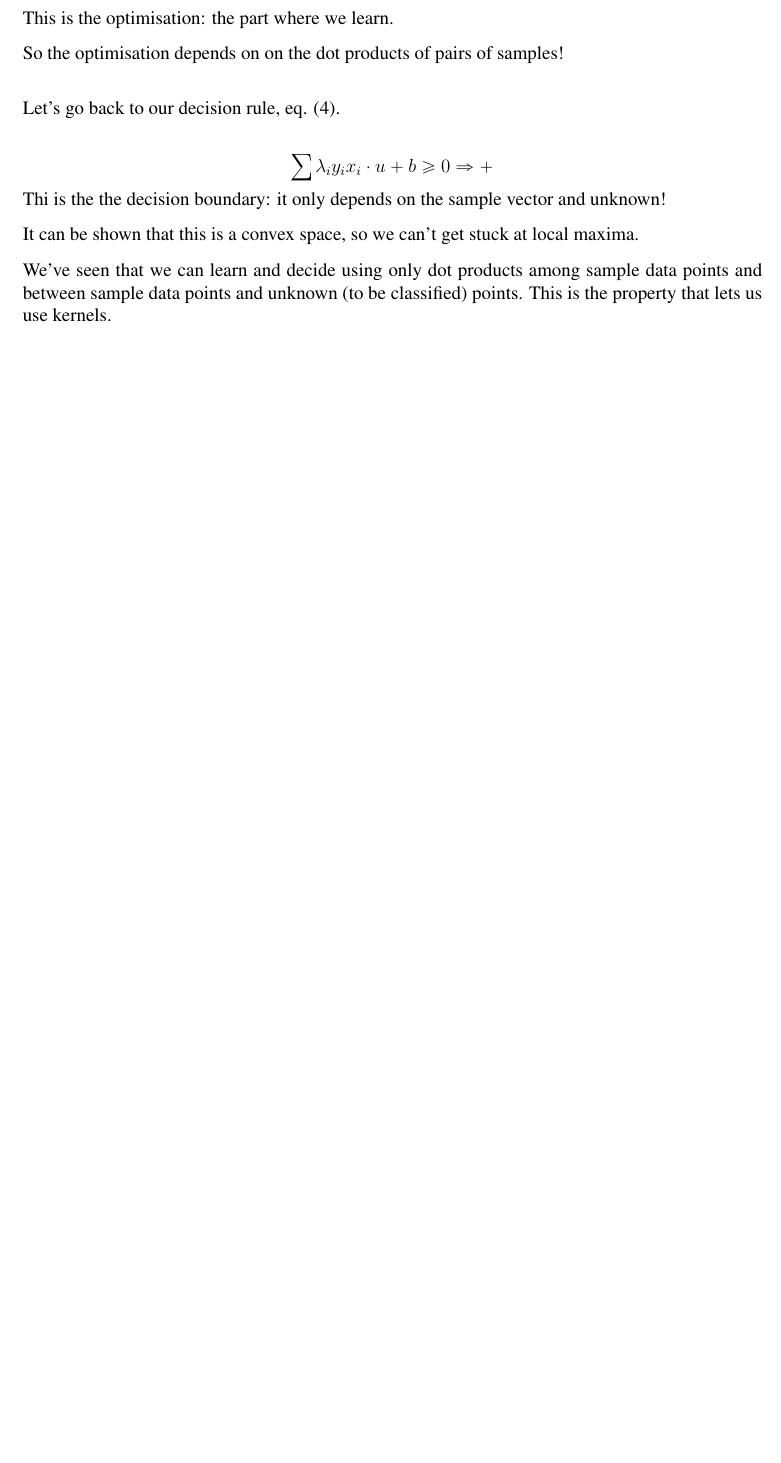
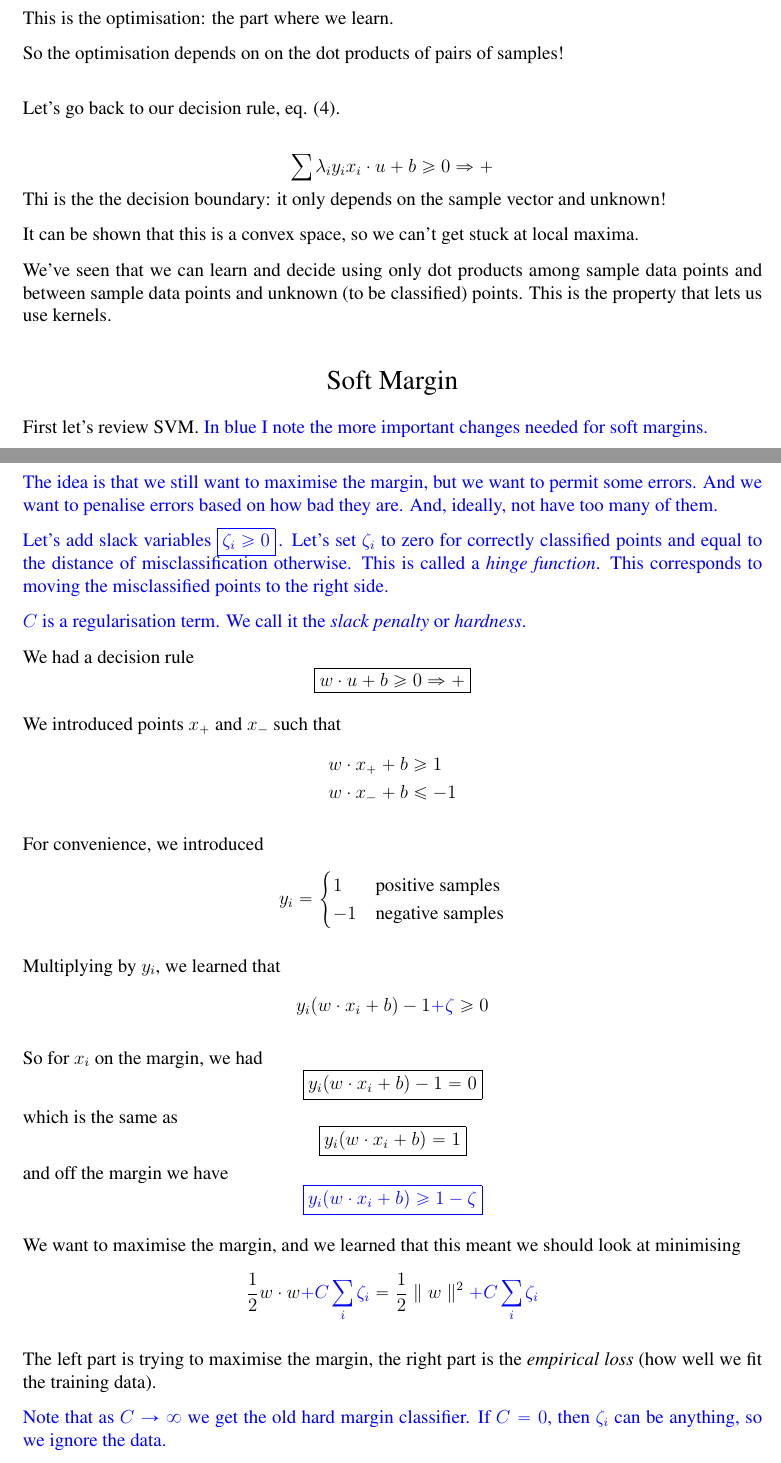
Before and after one commit to JeffAbrahamson/IAE-ann-svm, a LaTeX document (SVM/notes.tex): part of page 5 of 7 before the commit and two parts of pages 5 and 6 of 8 after it, the two joined at a grey line, cut so that both start at the same text, the shorter picture padded with empty space. Compiled offline with pdfLaTeX.

Commit message:
Add soft margin SVM and kernels

```diff
--- a/SVM/notes.tex
+++ b/SVM/notes.tex
@@ -324,3 +324,79 @@ classified) points.  This is the property that lets us use kernels.
 
 
 %%%%%%%%%%%%%%%%%%%%%%%%%%%%%%%%%%%%%%%%%%%%%%%%%%
+\notetitle{Soft Margin}
+
+First let's review SVM.  \blue{In blue I note the more important
+  changes needed for soft margins.}
+
+\blue{The idea is that we still want to maximise the margin, but we
+  want to permit some errors.  And we want to penalise errors based on
+  how bad they are.  And, ideally, not have too many of them.}
+
+\blue{Let's add slack variables $\boxed{\zeta_i \ge 0}\,$.  Let's set
+  $\zeta_i$ to zero for correctly classified points and equal to the
+  distance of misclassification otherwise.  This is called a
+  \textit{hinge function}.  This corresponds to moving the
+  misclassified points to the right side.}
+
+\blue{$C$ is a regularisation term.  We call it the \textit{slack
+    penalty} or \textit{hardness}.}
+
+We had a decision rule
+\begin{displaymath}
+  \boxed{w\cdot u + b \ge 0 \Rightarrow +}
+\end{displaymath}
+
+We introduced points $x_+$ and $x_-$ such that
+\begin{align*}
+  w\cdot x_+ + b & \ge 1
+  \\
+  w\cdot x_- + b & \le -1
+\end{align*}
+
+For convenience, we introduced
+\begin{equation*}
+  y_i =
+  \begin{cases}
+    1 & \mbox{positive samples} \\
+    -1 & \mbox{negative samples}
+  \end{cases}
+\end{equation*}
+
+Multiplying by $y_i$, we learned that
+\begin{displaymath}
+  y_i(w\cdot x_i + b) - 1 \blue{+ \zeta} \ge 0
+\end{displaymath}
+
+So for $x_i$ on the margin, we had
+\begin{displaymath}
+  \boxed{y_i(w\cdot x_i + b) - 1 = 0}
+\end{displaymath}
+which is the same as
+\begin{displaymath}
+  \boxed{y_i(w\cdot x_i + b) = 1}
+\end{displaymath}
+and off the margin we have
+\begin{displaymath}
+  \blue{\boxed{y_i(w\cdot x_i + b) \ge 1-\zeta}}
+\end{displaymath}
+
+We want to maximise the margin, and we learned that this meant we
+should look at minimising
+\begin{displaymath}
+  \frac 12 w\cdot w \blue{+ C\sum_i \zeta_i}
+  = \frac 12 \parallel w \parallel^2 \blue{+ C\sum_i \zeta_i}
+\end{displaymath}
+
+The left part is trying to maximise the margin, the right part is the
+\textit{empirical loss} (how well we fit the training data).
+
+\blue{Note that as $C\rightarrow\infty$ we get the old hard margin
+  classifier. If $C=0$, then $\zeta_i$ can be anything, so we ignore
+  the data.}
+
+Then we used the Lagrangian to find an objective function
+\begin{displaymath}
+  \sum\lambda_i - \frac 12 \sum_i \sum_j \lambda_i \lambda_j y_i y_j
+  x_i\cdot x_j
+\end{displaymath}
```
Also changed, not shown: SVM/notes.pdf, SVM/notes.tex (25 more changed lines).
